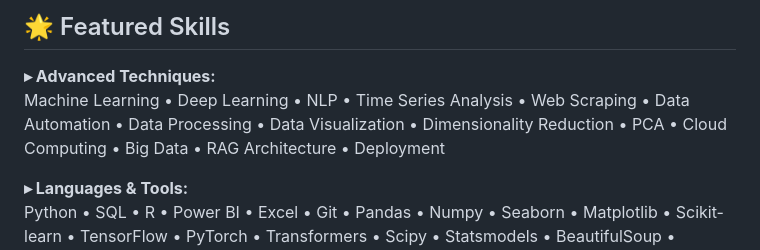
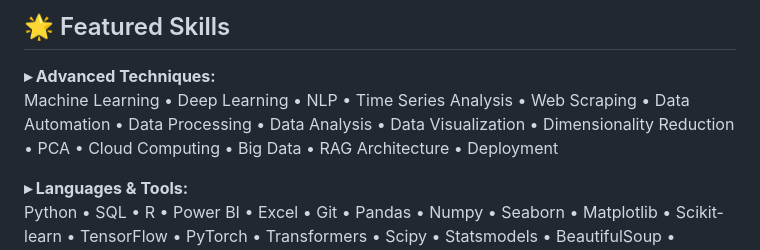
Before and after one commit to OusmaneMomboMombo/OusmaneMomboMombo.github.io, a Markdown page: README.md, the part around the change. Drawn GitHub-style.

```diff
--- a/README.md
+++ b/README.md
@@ -9,7 +9,7 @@
 
 ## 🌟 Featured Skills
 **▸ Advanced Techniques:**
-Machine Learning • Deep Learning • NLP • Time Series Analysis • Web Scraping • Data Automation • Data Processing • Data Visualization • Dimensionality Reduction • PCA • Cloud Computing • Big Data • RAG Architecture • Deployment
+Machine Learning • Deep Learning • NLP • Time Series Analysis • Web Scraping • Data Automation • Data Processing • Data Analysis • Data Visualization • Dimensionality Reduction • PCA • Cloud Computing • Big Data • RAG Architecture • Deployment
 
 **▸ Languages & Tools:**
 Python • SQL • R • Power BI • Excel • Git • Pandas • Numpy • Seaborn • Matplotlib • Scikit-learn • TensorFlow • PyTorch • Transformers • Scipy • Statsmodels • BeautifulSoup • Selenium • Streamlit
```
